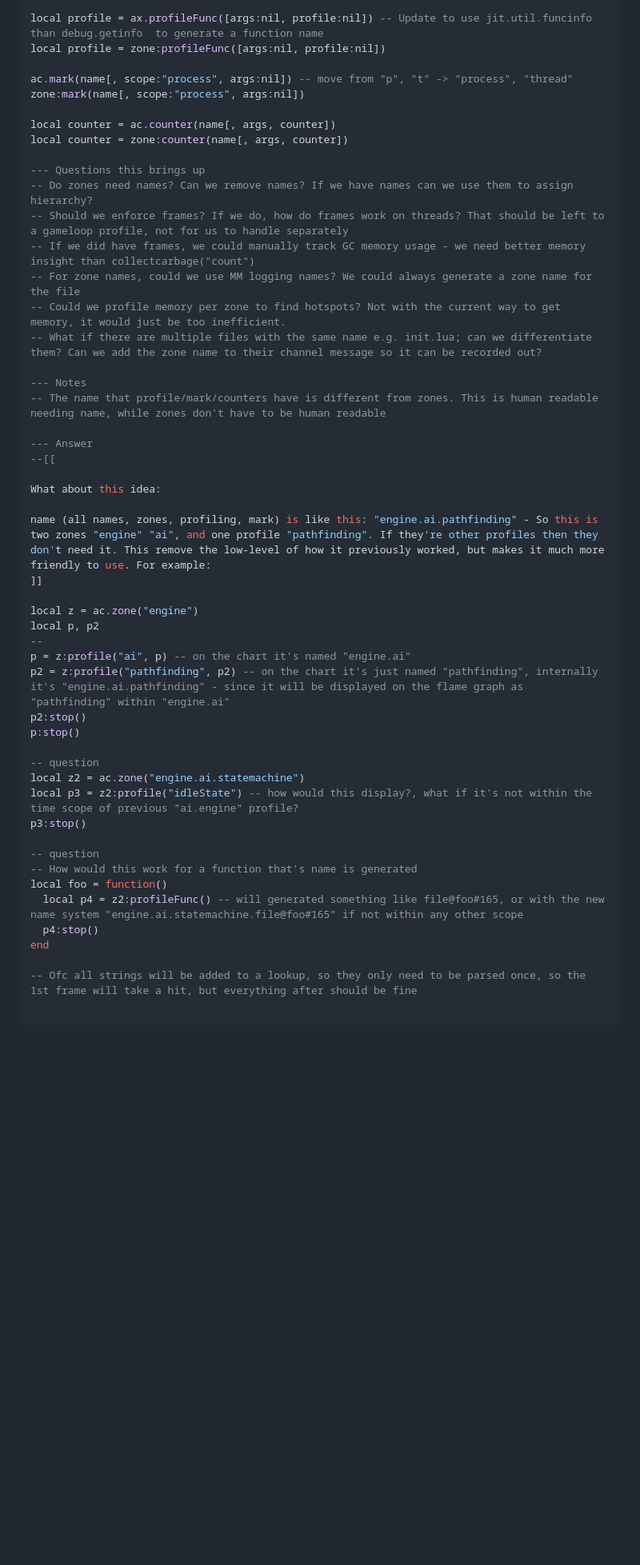
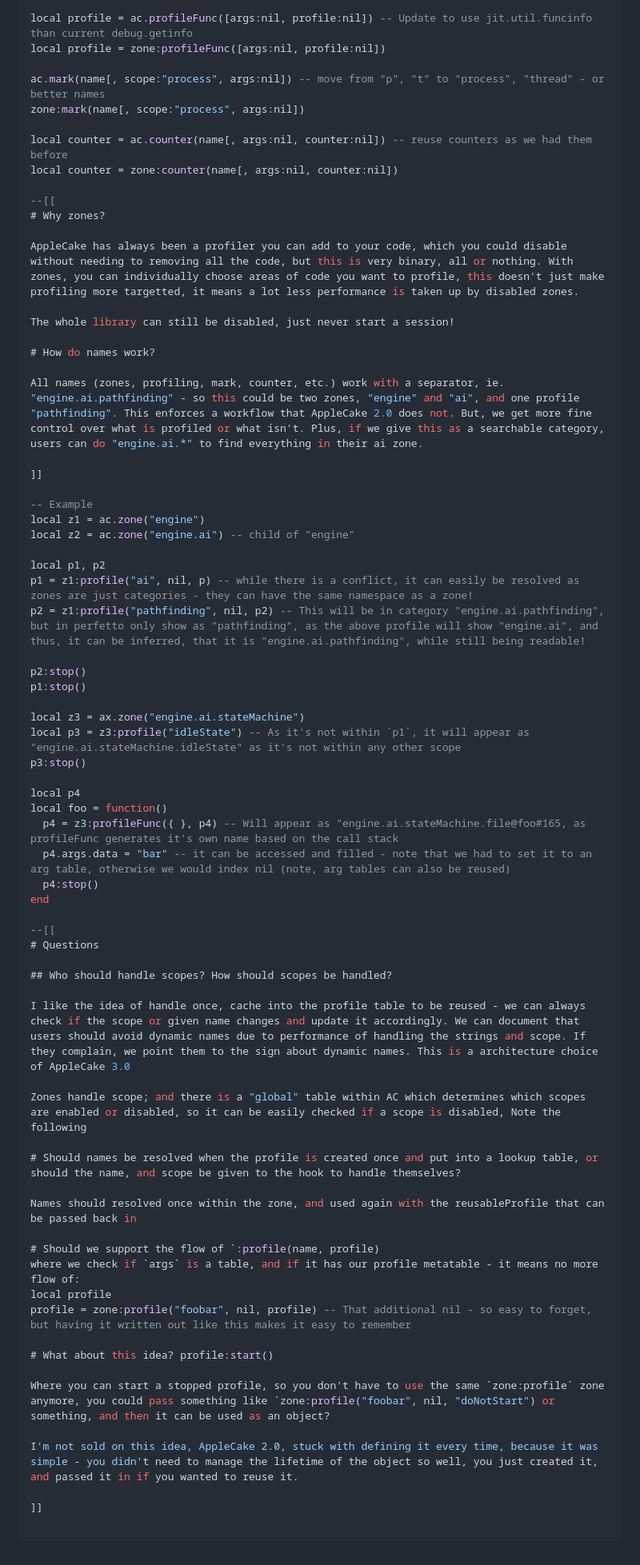
Before and after one commit to EngineerSmith/AppleCake, a Markdown page: goals.md, the part around one of its changes. Shown at 80% size. GitHub-like rendering; blank space fills up the shorter version.

````diff
--- a/goals.md
+++ b/goals.md
@@ -119,53 +67,73 @@ profile.args = fooBar -- still able to update and change them as the scope goes
 profile:stop()
 
-local profile = ax.profileFunc([args:nil, profile:nil]) -- Update to use jit.util.funcinfo than debug.getinfo  to generate a function name
+local profile = ac.profileFunc([args:nil, profile:nil]) -- Update to use jit.util.funcinfo than current debug.getinfo
 local profile = zone:profileFunc([args:nil, profile:nil])
 
-ac.mark(name[, scope:"process", args:nil]) -- move from "p", "t" -> "process", "thread"
+ac.mark(name[, scope:"process", args:nil]) -- move from "p", "t" to "process", "thread" - or better names
 zone:mark(name[, scope:"process", args:nil])
 
-local counter = ac.counter(name[, args, counter])
-local counter = zone:counter(name[, args, counter])
+local counter = ac.counter(name[, args:nil, counter:nil]) -- reuse counters as we had them before
+local counter = zone:counter(name[, args:nil, counter:nil])
 
---- Questions this brings up
--- Do zones need names? Can we remove names? If we have names can we use them to assign hierarchy?
--- Should we enforce frames? If we do, how do frames work on threads? That should be left to a gameloop profile, not for us to handle separately
--- If we did have frames, we could manually track GC memory usage - we need better memory insight than collectcarbage("count")
--- For zone names, could we use MM logging names? We could always generate a zone name for the file
--- Could we profile memory per zone to find hotspots? Not with the current way to get memory, it would just be too inefficient.
--- What if there are multiple files with the same name e.g. init.lua; can we differentiate them? Can we add the zone name to their channel message so it can be recorded out?
+--[[
+# Why zones?
 
---- Notes
--- The name that profile/mark/counters have is different from zones. This is human readable needing name, while zones don't have to be human readable
+AppleCake has always been a profiler you can add to your code, which you could disable without needing to removing all the code, but this is very binary, all or nothing. With zones, you can individually choose areas of code you want to profile, this doesn't just make profiling more targetted, it means a lot less performance is taken up by disabled zones.
 
---- Answer
---[[
+The whole library can still be disabled, just never start a session!
 
-What about this idea:
+# How do names work?
 
-name (all names, zones, profiling, mark) is like this: "engine.ai.pathfinding" - So this is two zones "engine" "ai", and one profile "pathfinding". If they're other profiles then they don't need it. This remove the low-level of how it previously worked, but makes it much more friendly to use. For example:
+All names (zones, profiling, mark, counter, etc.) work with a separator, ie. "engine.ai.pathfinding" - so this could be two zones, "engine" and "ai", and one profile "pathfinding". This enforces a workflow that AppleCake 2.0 does not. But, we get more fine control over what is profiled or what isn't. Plus, if we give this as a searchable category, users can do "engine.ai.*" to find everything in their ai zone.
+
 ]]
 
-local z = ac.zone("engine")
-local p, p2
---
-p = z:profile("ai", p) -- on the chart it's named "engine.ai"
-p2 = z:profile("pathfinding", p2) -- on the chart it's just named "pathfinding", internally it's "engine.ai.pathfinding" - since it will be displayed on the flame graph as "pathfinding" within "engine.ai"
+-- Example
+local z1 = ac.zone("engine")
+local z2 = ac.zone("engine.ai") -- child of "engine"
+
+local p1, p2
+p1 = z1:profile("ai", nil, p) -- while there is a conflict, it can easily be resolved as zones are just categories - they can have the same namespace as a zone!
+p2 = z1:profile("pathfinding", nil, p2) -- This will be in category "engine.ai.pathfinding", but in perfetto only show as "pathfinding", as the above profile will show "engine.ai", and thus, it can be inferred, that it is "engine.ai.pathfinding", while still being readable!
+
 p2:stop()
-p:stop()
+p1:stop()
 
--- question
-local z2 = ac.zone("engine.ai.statemachine")
-local p3 = z2:profile("idleState") -- how would this display?, what if it's not within the time scope of previous "ai.engine" profile?
+local z3 = ax.zone("engine.ai.stateMachine")
+local p3 = z3:profile("idleState") -- As it's not within `p1`, it will appear as "engine.ai.stateMachine.idleState" as it's not within any other scope
 p3:stop()
 
--- question
--- How would this work for a function that's name is generated
+local p4
 local foo = function()
-  local p4 = z2:profileFunc() -- will generated something like file@foo#165, or with the new name system "engine.ai.statemachine.file@foo#165" if not within any other scope
+  p4 = z3:profileFunc({ }, p4) -- Will appear as "engine.ai.stateMachine.file@foo#165, as profileFunc generates it's own name based on the call stack
+  p4.args.data = "bar" -- it can be accessed and filled - note that we had to set it to an arg table, otherwise we would index nil (note, arg tables can also be reused)
   p4:stop()
 end
 
--- Ofc all strings will be added to a lookup, so they only need to be parsed once, so the 1st frame will take a hit, but everything after should be fine
+--[[
+# Questions
+
+## Who should handle scopes? How should scopes be handled?
+
+I like the idea of handle once, cache into the profile table to be reused - we can always check if the scope or given name changes and update it accordingly. We can document that users should avoid dynamic names due to performance of handling the strings and scope. If they complain, we point them to the sign about dynamic names. This is a architecture choice of AppleCake 3.0
+
+Zones handle scope; and there is a "global" table within AC which determines which scopes are enabled or disabled, so it can be easily checked if a scope is disabled, Note the following
+
+# Should names be resolved when the profile is created once and put into a lookup table, or should the name, and scope be given to the hook to handle themselves?
+
+Names should resolved once within the zone, and used again with the reusableProfile that can be passed back in
+
+# Should we support the flow of `:profile(name, profile)
+where we check if `args` is a table, and if it has our profile metatable - it means no more flow of:
+local profile
+profile = zone:profile("foobar", nil, profile) -- That additional nil - so easy to forget, but having it written out like this makes it easy to remember
+
+# What about this idea? profile:start()
+
+Where you can start a stopped profile, so you don't have to use the same `zone:profile` zone anymore, you could pass something like `zone:profile("foobar", nil, "doNotStart") or something, and then it can be used as an object?
+
+I'm not sold on this idea, AppleCake 2.0, stuck with defining it every time, because it was simple - you didn't need to manage the lifetime of the object so well, you just created it, and passed it in if you wanted to reuse it.
+
+]]
 
 ```
````
Also changed, not shown: other parts of goals.md (+41 -93 lines).
